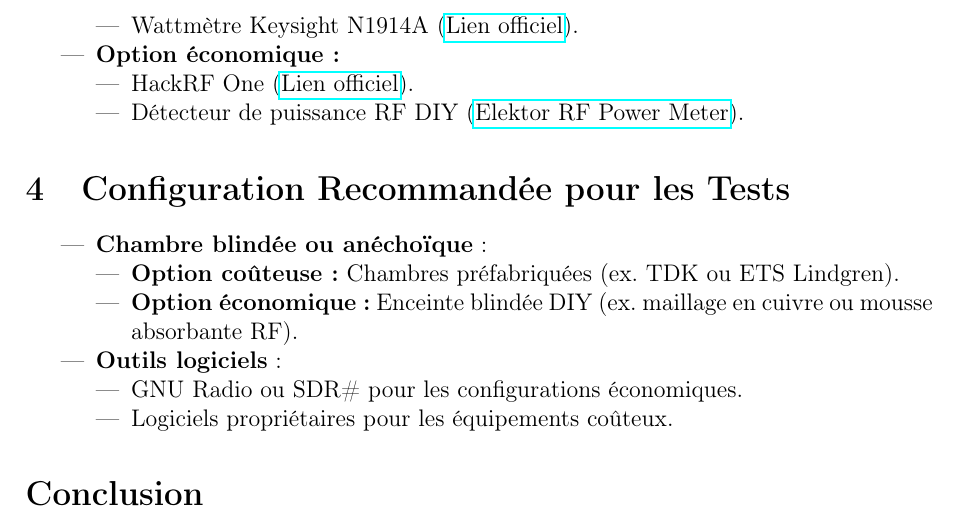
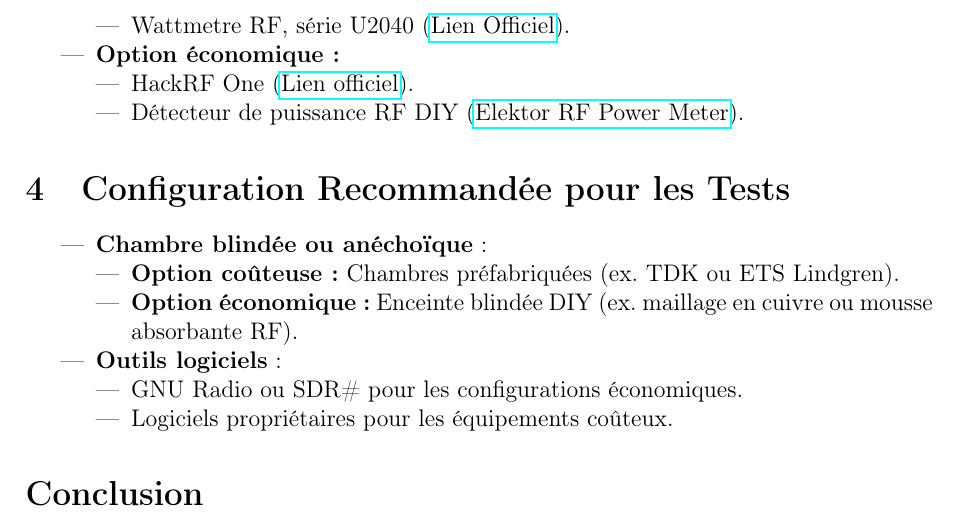
Before and after one commit to monsieur7/IOT_CEM, a LaTeX document (main.tex): part of page 7 of 7, cut at the place of the change. Compiled offline with pdfLaTeX.

Commit message:
reworked some section + added comments

```diff
--- a/main.tex
+++ b/main.tex
@@ -212,12 +212,12 @@ Pour chaque norme, voici les tests requis et les équipements recommandés pour
     \item \textbf{Option coûteuse :}
           \begin{itemize}
               \item Analyseur de spectre Rohde \& Schwarz FSV3000 (\href{https://www.rohde-schwarz.com/product/FSV3000.html}{FSV3000}).
-              \item Wattmètre Keysight N1914A (\href{https://www.keysight.com/us/en/product/N1914A.html}{Lien officiel}).
+              \item Wattmetre RF, série U2040 (\href{https://www.keysight.com/us/en/assets/7018-04521/data-sheets/5992-0040.pdf}{Lien Officiel}).
           \end{itemize}
     \item \textbf{Option économique :}
           \begin{itemize}
               \item HackRF One (\href{https://greatscottgadgets.com/hackrf/one/}{Lien officiel}).
-              \item Détecteur de puissance RF DIY (\href{https://www.elektor.com/rf-power-meter}{Elektor RF Power Meter}).
+              \item Détecteur de puissance RF DIY (\href{https://www.motorobit.com/usb-rf-power-meter-v30-100k-10ghz-rf-power-meter-with-display}{Elektor RF Power Meter}).
           \end{itemize}
 \end{itemize}
 
@@ -225,13 +225,13 @@ Pour chaque norme, voici les tests requis et les équipements recommandés pour
 \begin{itemize}
     \item \textbf{Chambre blindée ou anéchoïque}:
           \begin{itemize}
-              \item \textbf{Option coûteuse :} Chambres préfabriquées (ex. TDK ou ETS Lindgren).
-              \item \textbf{Option économique :} Enceinte blindée DIY (ex. maillage en cuivre ou mousse absorbante RF).
+              \item \textbf{Option coûteuse :} Chambres préfabriquées (ex. TDK ou ETS Lindgren). % a verifier + liens
+              \item \textbf{Option économique :} Enceinte blindée DIY (ex. maillage en cuivre ou mousse absorbante RF). % mettre lien
           \end{itemize}
     \item \textbf{Outils logiciels}:
           \begin{itemize}
               \item GNU Radio ou SDR\# pour les configurations économiques.
-              \item Logiciels propriétaires pour les équipements coûteux.
+              \item Logiciels propriétaires pour les équipements coûteux. % liens vers les logiciels
           \end{itemize}
 \end{itemize}
 
```
